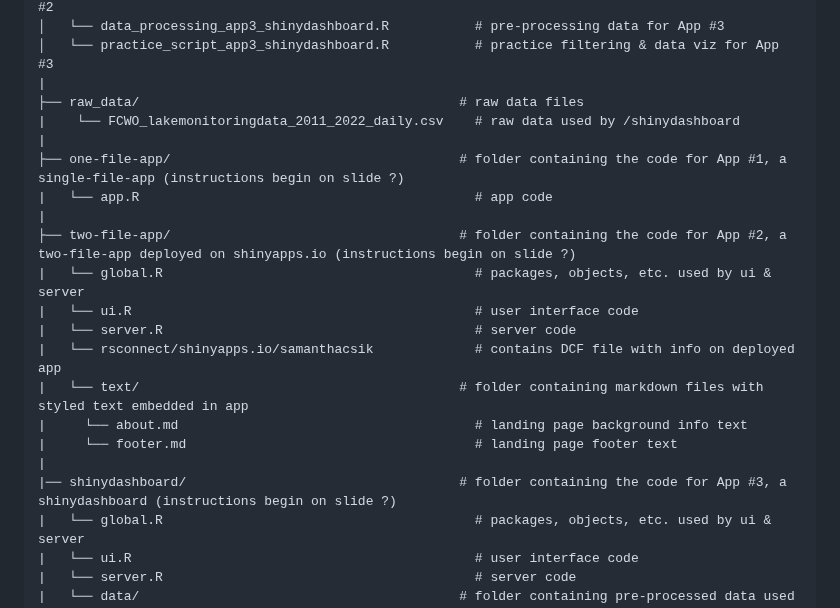
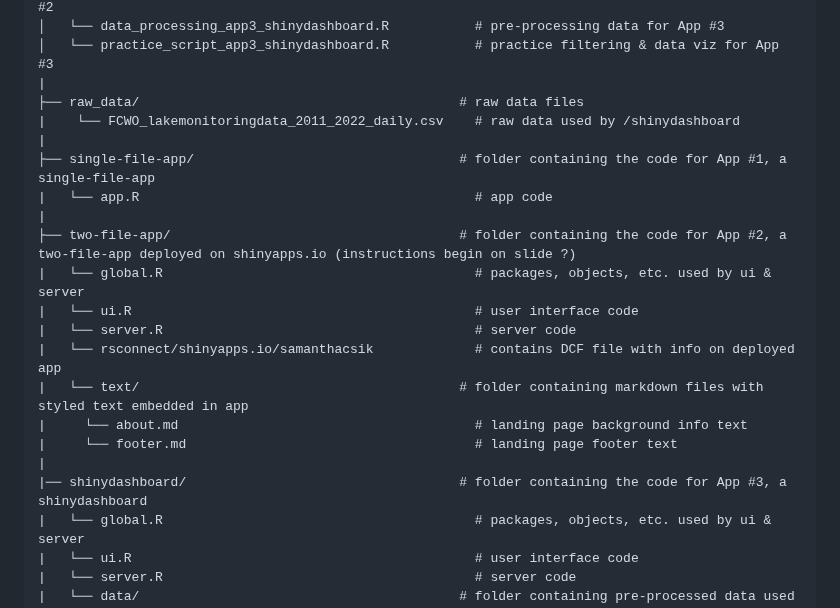
Before and after one commit to samanthacsik/EDS-296-shiny-apps, a Markdown page: README.md, the part around one of its changes. Drawn GitHub-style.

```diff
--- a/README.md
+++ b/README.md
@@ -17,7 +17,7 @@ The shiny applications in this repository are meant to accompany the [EDS 430 -
 ├── raw_data/                                         # raw data files
 |    └── FCWO_lakemonitoringdata_2011_2022_daily.csv    # raw data used by /shinydashboard
 |
-├── one-file-app/                                     # folder containing the code for App #1, a single-file-app (instructions begin on slide ?)
+├── single-file-app/                                  # folder containing the code for App #1, a single-file-app
 |   └── app.R                                           # app code
 |
 ├── two-file-app/                                     # folder containing the code for App #2, a two-file-app deployed on shinyapps.io (instructions begin on slide ?)
@@ -29,7 +29,7 @@ The shiny applications in this repository are meant to accompany the [EDS 430 -
 |     └── about.md                                      # landing page background info text
 |     └── footer.md                                     # landing page footer text
 |
-|── shinydashboard/                                   # folder containing the code for App #3, a shinydashboard (instructions begin on slide ?)
+|── shinydashboard/                                   # folder containing the code for App #3, a shinydashboard
 |   └── global.R                                        # packages, objects, etc. used by ui & server
 |   └── ui.R                                            # user interface code
 |   └── server.R                                        # server code
```
Also changed, not shown: other parts of README.md (+40 -0 lines).
